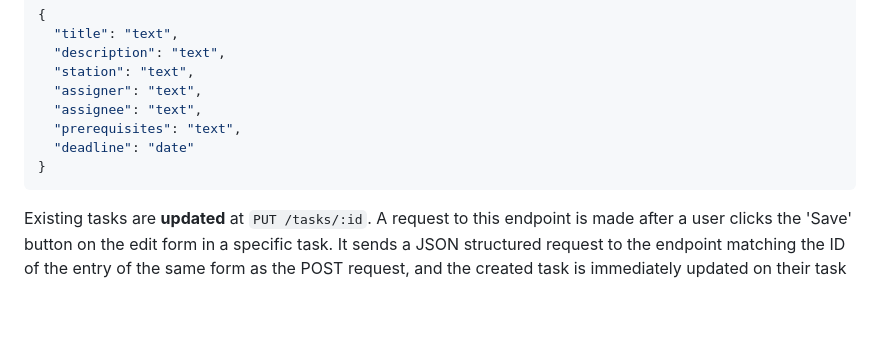
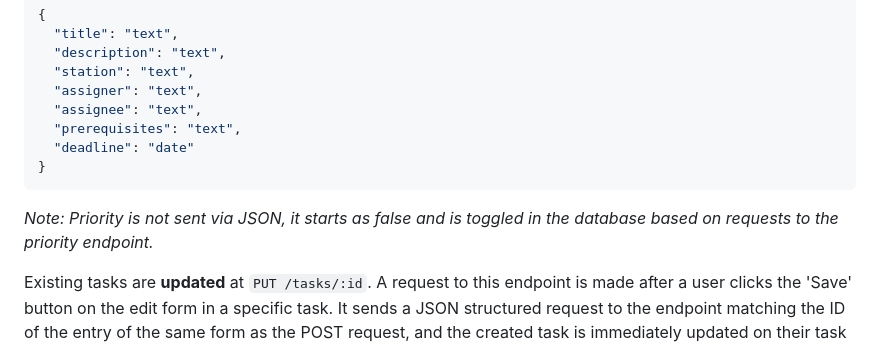
Before and after one commit to johnemilian/CS326-Group16-project, a Markdown page: README.md, the part around the change. Drawn GitHub-style; blank space fills up the shorter version.

Commit message:
Clarify priority in POST example

````diff
--- a/README.md
+++ b/README.md
@@ -73,6 +73,8 @@ New tasks are **created** at `POST /tasks`. A request to this endpoint is made a
 }
 ```
 
+_Note: Priority is not sent via JSON, it starts as false and is toggled in the database based on requests to the priority endpoint._
+
 Existing tasks are **updated** at `PUT /tasks/:id`. A request to this endpoint is made after a user clicks the 'Save' button on the edit form in a specific task. It sends a JSON structured request to the endpoint matching the ID of the entry of the same form as the POST request, and the created task is immediately updated on their task list.
 
 Existing tasks are **deleted** at `DELETE /tasks/:id`. A request to this endpoint is made after a user clicks the 'Delete' button on a specific task. It sends a request to the endpoint matching the ID of the deleted entry., and the deleted task is immediately removed on their task list.
````
